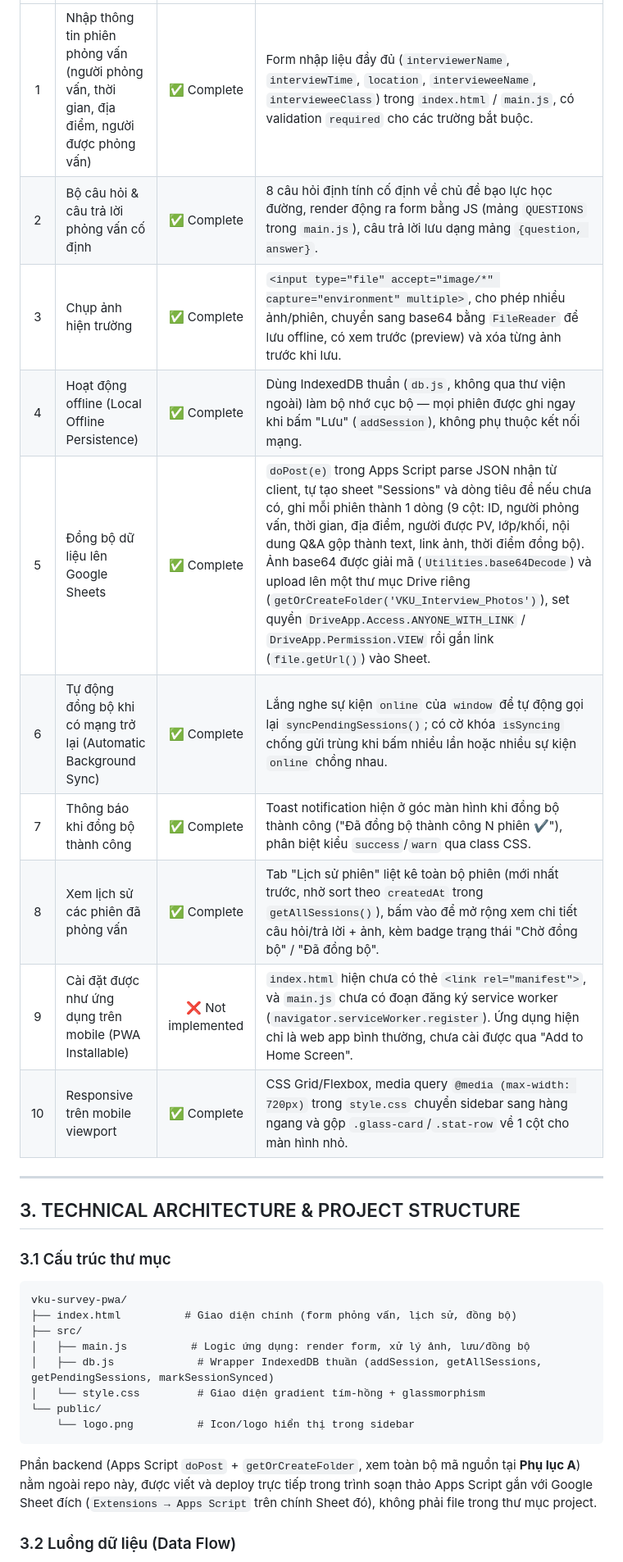
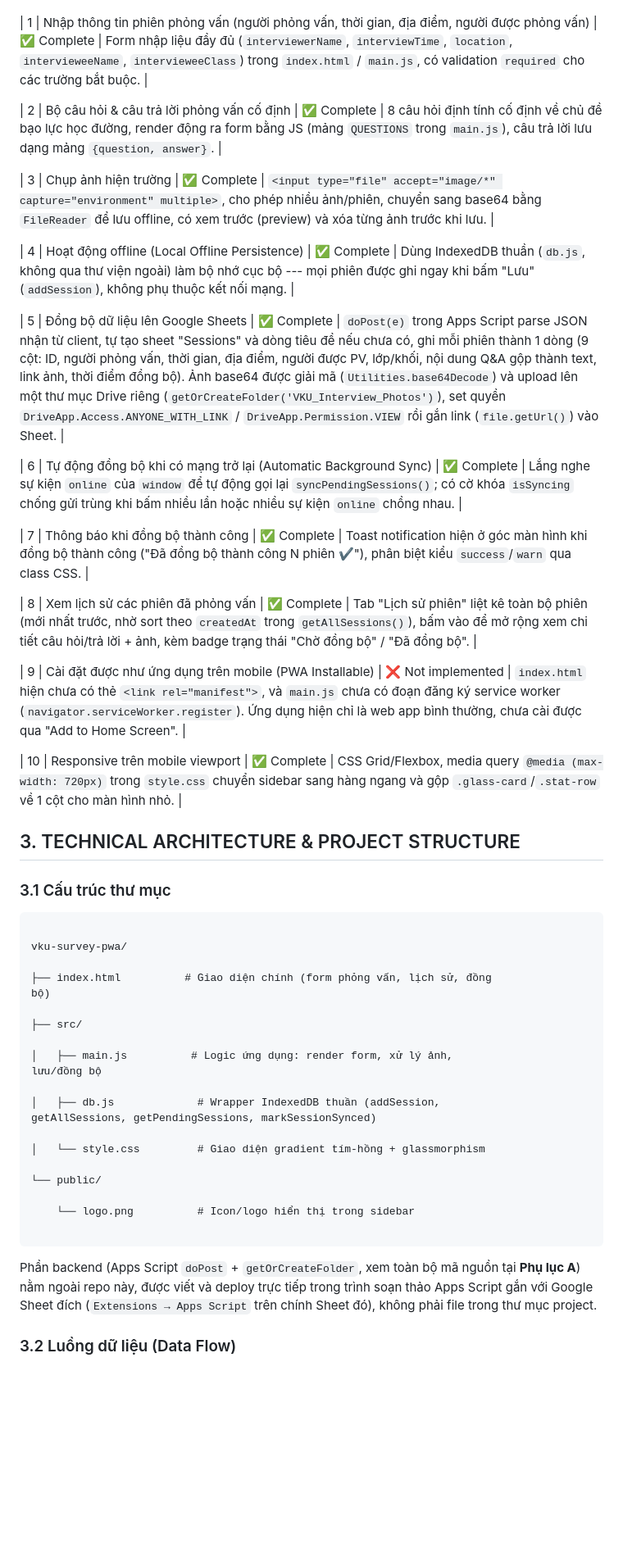
Before and after one commit to tranthithulam0510-max/MiniProject1, a Markdown page: BAO_CAO_KY_THUAT.md, the part around one of its changes. Shown at 82% size. Rendered like a GitHub page; blank space fills up the shorter version.

````diff
--- a/BAO_CAO_KY_THUAT.md
+++ b/BAO_CAO_KY_THUAT.md
@@ -24,33 +32,95 @@
 |:---:|---|:---:|---|
-| 1 | Nhập thông tin phiên phỏng vấn (người phỏng vấn, thời gian, địa điểm, người được phỏng vấn) | ✅ Complete | Form nhập liệu đầy đủ (`interviewerName`, `interviewTime`, `location`, `intervieweeName`, `intervieweeClass`) trong `index.html` / `main.js`, có validation `required` cho các trường bắt buộc. |
-| 2 | Bộ câu hỏi & câu trả lời phỏng vấn cố định | ✅ Complete | 8 câu hỏi định tính cố định về chủ đề bạo lực học đường, render động ra form bằng JS (mảng `QUESTIONS` trong `main.js`), câu trả lời lưu dạng mảng `{question, answer}`. |
-| 3 | Chụp ảnh hiện trường | ✅ Complete | `<input type="file" accept="image/*" capture="environment" multiple>`, cho phép nhiều ảnh/phiên, chuyển sang base64 bằng `FileReader` để lưu offline, có xem trước (preview) và xóa từng ảnh trước khi lưu. |
-| 4 | Hoạt động offline (Local Offline Persistence) | ✅ Complete | Dùng IndexedDB thuần (`db.js`, không qua thư viện ngoài) làm bộ nhớ cục bộ — mọi phiên được ghi ngay khi bấm "Lưu" (`addSession`), không phụ thuộc kết nối mạng. |
-| 5 | Đồng bộ dữ liệu lên Google Sheets | ✅ Complete | `doPost(e)` trong Apps Script parse JSON nhận từ client, tự tạo sheet "Sessions" và dòng tiêu đề nếu chưa có, ghi mỗi phiên thành 1 dòng (9 cột: ID, người phỏng vấn, thời gian, địa điểm, người được PV, lớp/khối, nội dung Q&A gộp thành text, link ảnh, thời điểm đồng bộ). Ảnh base64 được giải mã (`Utilities.base64Decode`) và upload lên một thư mục Drive riêng (`getOrCreateFolder('VKU_Interview_Photos')`), set quyền `DriveApp.Access.ANYONE_WITH_LINK` / `DriveApp.Permission.VIEW` rồi gắn link (`file.getUrl()`) vào Sheet. |
-| 6 | Tự động đồng bộ khi có mạng trở lại (Automatic Background Sync) | ✅ Complete | Lắng nghe sự kiện `online` của `window` để tự động gọi lại `syncPendingSessions()`; có cờ khóa `isSyncing` chống gửi trùng khi bấm nhiều lần hoặc nhiều sự kiện `online` chồng nhau. |
-| 7 | Thông báo khi đồng bộ thành công | ✅ Complete | Toast notification hiện ở góc màn hình khi đồng bộ thành công ("Đã đồng bộ thành công N phiên ✔"), phân biệt kiểu `success`/`warn` qua class CSS. |
-| 8 | Xem lịch sử các phiên đã phỏng vấn | ✅ Complete | Tab "Lịch sử phiên" liệt kê toàn bộ phiên (mới nhất trước, nhờ sort theo `createdAt` trong `getAllSessions()`), bấm vào để mở rộng xem chi tiết câu hỏi/trả lời + ảnh, kèm badge trạng thái "Chờ đồng bộ" / "Đã đồng bộ". |
-| 9 | Cài đặt được như ứng dụng trên mobile (PWA Installable) | ❌ Not implemented | `index.html` hiện chưa có thẻ `<link rel="manifest">`, và `main.js` chưa có đoạn đăng ký service worker (`navigator.serviceWorker.register`). Ứng dụng hiện chỉ là web app bình thường, chưa cài được qua "Add to Home Screen". |
-| 10 | Responsive trên mobile viewport | ✅ Complete | CSS Grid/Flexbox, media query `@media (max-width: 720px)` trong `style.css` chuyển sidebar sang hàng ngang và gộp `.glass-card`/`.stat-row` về 1 cột cho màn hình nhỏ. |
 
----
+| 1 | Nhập thông tin phiên phỏng vấn (người phỏng vấn, thời gian, địa
+điểm, người được phỏng vấn) | ✅ Complete | Form nhập liệu đầy đủ
+(`interviewerName`, `interviewTime`, `location`,
+`intervieweeName`, `intervieweeClass`) trong `index.html` /
+`main.js`, có validation `required` cho các trường bắt buộc. |
+
+| 2 | Bộ câu hỏi & câu trả lời phỏng vấn cố định | ✅ Complete | 8
+câu hỏi định tính cố định về chủ đề bạo lực học đường, render động ra
+form bằng JS (mảng `QUESTIONS` trong `main.js`), câu trả lời lưu
+dạng mảng `{question, answer}`. |
+
+| 3 | Chụp ảnh hiện trường | ✅ Complete | `<input type="file"
+accept="image/*" capture="environment" multiple>`, cho phép nhiều
+ảnh/phiên, chuyển sang base64 bằng `FileReader` để lưu offline, có xem
+trước (preview) và xóa từng ảnh trước khi lưu. |
+
+| 4 | Hoạt động offline (Local Offline Persistence) | ✅ Complete |
+Dùng IndexedDB thuần (`db.js`, không qua thư viện ngoài) làm bộ nhớ
+cục bộ --- mọi phiên được ghi ngay khi bấm "Lưu" (`addSession`), không
+phụ thuộc kết nối mạng. |
+
+| 5 | Đồng bộ dữ liệu lên Google Sheets | ✅ Complete |
+`doPost(e)` trong Apps Script parse JSON nhận từ client, tự tạo sheet
+"Sessions" và dòng tiêu đề nếu chưa có, ghi mỗi phiên thành 1 dòng (9
+cột: ID, người phỏng vấn, thời gian, địa điểm, người được PV, lớp/khối,
+nội dung Q&A gộp thành text, link ảnh, thời điểm đồng bộ). Ảnh base64
+được giải mã (`Utilities.base64Decode`) và upload lên một thư mục
+Drive riêng (`getOrCreateFolder('VKU_Interview_Photos')`), set quyền
+`DriveApp.Access.ANYONE_WITH_LINK` / `DriveApp.Permission.VIEW` rồi
+gắn link (`file.getUrl()`) vào Sheet. |
+
+| 6 | Tự động đồng bộ khi có mạng trở lại (Automatic Background Sync)
+| ✅ Complete | Lắng nghe sự kiện `online` của `window` để tự động
+gọi lại `syncPendingSessions()`; có cờ khóa `isSyncing` chống gửi
+trùng khi bấm nhiều lần hoặc nhiều sự kiện `online` chồng nhau. |
+
+| 7 | Thông báo khi đồng bộ thành công | ✅ Complete | Toast
+notification hiện ở góc màn hình khi đồng bộ thành công ("Đã đồng bộ
+thành công N phiên ✔"), phân biệt kiểu `success`/`warn` qua class
+CSS. |
+
+| 8 | Xem lịch sử các phiên đã phỏng vấn | ✅ Complete | Tab "Lịch
+sử phiên" liệt kê toàn bộ phiên (mới nhất trước, nhờ sort theo
+`createdAt` trong `getAllSessions()`), bấm vào để mở rộng xem chi
+tiết câu hỏi/trả lời + ảnh, kèm badge trạng thái "Chờ đồng bộ" / "Đã
+đồng bộ". |
+
+| 9 | Cài đặt được như ứng dụng trên mobile (PWA Installable) | ❌
+Not implemented | `index.html` hiện chưa có thẻ `<link
+rel="manifest">`, và `main.js` chưa có đoạn đăng ký service worker
+(`navigator.serviceWorker.register`). Ứng dụng hiện chỉ là web app
+bình thường, chưa cài được qua "Add to Home Screen". |
+
+| 10 | Responsive trên mobile viewport | ✅ Complete | CSS
+Grid/Flexbox, media query `@media (max-width: 720px)` trong
+`style.css` chuyển sidebar sang hàng ngang và gộp
+`.glass-card`/`.stat-row` về 1 cột cho màn hình nhỏ. |
 
 ## 3. TECHNICAL ARCHITECTURE & PROJECT STRUCTURE
 
 ### 3.1 Cấu trúc thư mục
 
 ```
+
 vku-survey-pwa/
-├── index.html          # Giao diện chính (form phỏng vấn, lịch sử, đồng bộ)
+
+├── index.html          # Giao diện chính (form phỏng vấn, lịch sử, đồng
+bộ)
+
 ├── src/
-│   ├── main.js          # Logic ứng dụng: render form, xử lý ảnh, lưu/đồng bộ
-│   ├── db.js             # Wrapper IndexedDB thuần (addSession, getAllSessions, getPendingSessions, markSessionSynced)
-│   └── style.css         # Giao diện gradient tím-hồng + glassmorphism
+
+│   ├── main.js          # Logic ứng dụng: render form, xử lý ảnh,
+lưu/đồng bộ
+
+│   ├── db.js             # Wrapper IndexedDB thuần (addSession,
+getAllSessions, getPendingSessions, markSessionSynced)
+
+│   └── style.css         # Giao diện gradient tím-hồng + glassmorphism
+
 └── public/
-    └── logo.png          # Icon/logo hiển thị trong sidebar
+
+    └── logo.png          # Icon/logo hiển thị trong sidebar
+
 ```
 
-Phần backend (Apps Script `doPost` + `getOrCreateFolder`, xem toàn bộ mã nguồn tại **Phụ lục A**) nằm ngoài repo này, được viết và deploy trực tiếp trong trình soạn thảo Apps Script gắn với Google Sheet đích (`Extensions → Apps Script` trên chính Sheet đó), không phải file trong thư mục project.
+Phần backend (Apps Script `doPost` + `getOrCreateFolder`, xem toàn
+bộ mã nguồn tại ****Phụ lục A****) nằm ngoài repo này, được viết
+và deploy trực tiếp trong trình soạn thảo Apps Script gắn với Google
+Sheet đích (`Extensions → Apps Script` trên chính Sheet đó), không
+phải file trong thư mục project.
 
 ### 3.2 Luồng dữ liệu (Data Flow)
 
````
Also changed, not shown: other parts of BAO_CAO_KY_THUAT.md (+321 -118 lines).
